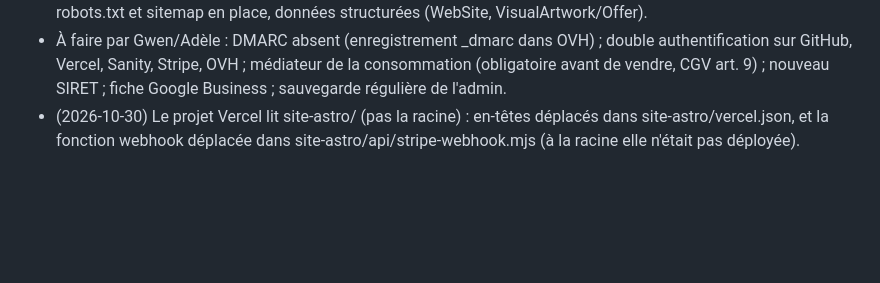
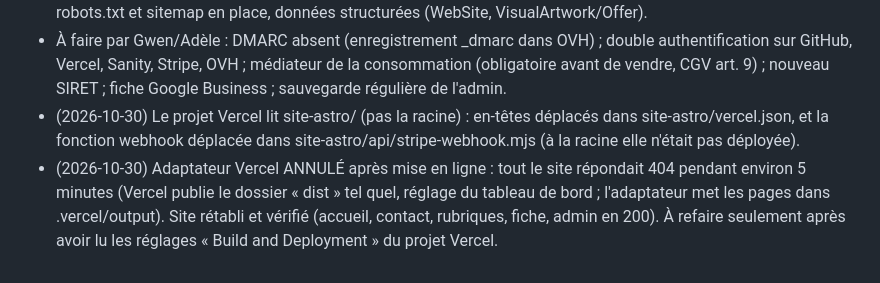
Before and after one commit to yum4nity-code/adelem-site, a Markdown page: docs/decisions.md, the part around the change. GitHub-like rendering; blank space fills up the shorter version.

Commit message:
Décisions : incident adaptateur Vercel
Co-Authored-By: Claude Opus 5.5 <noreply@anthropic.com>
Claude-Session: https://claude.ai/code/session_012XudYv1MjAe8fCTzdk3UUm

```diff
--- a/docs/decisions.md
+++ b/docs/decisions.md
@@ -364,3 +364,4 @@
 - Vérifié : aucun lien interne cassé, un seul titre principal par page, toutes les images ont un texte alternatif, robots.txt et sitemap en place, données structurées (WebSite, VisualArtwork/Offer).
 - À faire par Gwen/Adèle : DMARC absent (enregistrement _dmarc dans OVH) ; double authentification sur GitHub, Vercel, Sanity, Stripe, OVH ; médiateur de la consommation (obligatoire avant de vendre, CGV art. 9) ; nouveau SIRET ; fiche Google Business ; sauvegarde régulière de l'admin.
 - (2026-10-30) Le projet Vercel lit site-astro/ (pas la racine) : en-têtes déplacés dans site-astro/vercel.json, et la fonction webhook déplacée dans site-astro/api/stripe-webhook.mjs (à la racine elle n'était pas déployée).
+- (2026-10-30) Adaptateur Vercel ANNULÉ après mise en ligne : tout le site répondait 404 pendant environ 5 minutes (Vercel publie le dossier « dist » tel quel, réglage du tableau de bord ; l'adaptateur met les pages dans .vercel/output). Site rétabli et vérifié (accueil, contact, rubriques, fiche, admin en 200). À refaire seulement après avoir lu les réglages « Build and Deployment » du projet Vercel.
```
